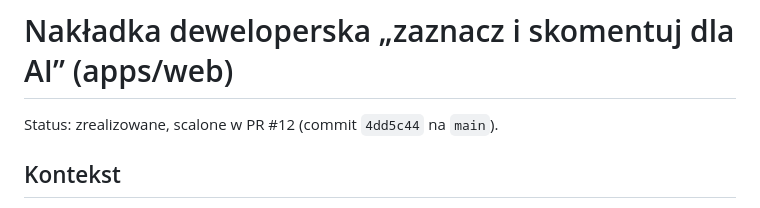
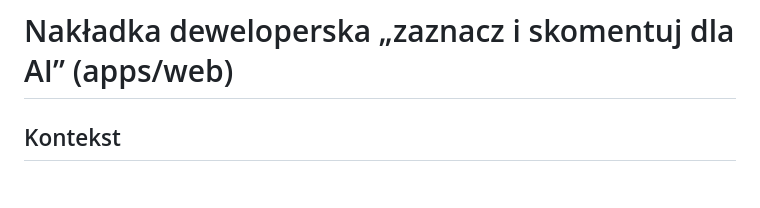
Before and after one commit to dkulig00/kuldev, a Markdown page: docs/plans/2026-10-05-dev-feedback-overlay.md, the part around the change. Rendered like a GitHub page; blank space fills up the shorter version.

```diff
--- a/docs/plans/2026-10-05-dev-feedback-overlay.md
+++ b/docs/plans/2026-10-05-dev-feedback-overlay.md
@@ -1,6 +1,4 @@
 # Nakładka deweloperska „zaznacz i skomentuj dla AI” (apps/web)
-
-Status: zrealizowane, scalone w PR #12 (commit `4dd5c44` na `main`).
 
 ## Kontekst
 
```
Also changed, not shown: docs/plans/2026-10-07-motion-foundation.md (+23 -0 lines).
